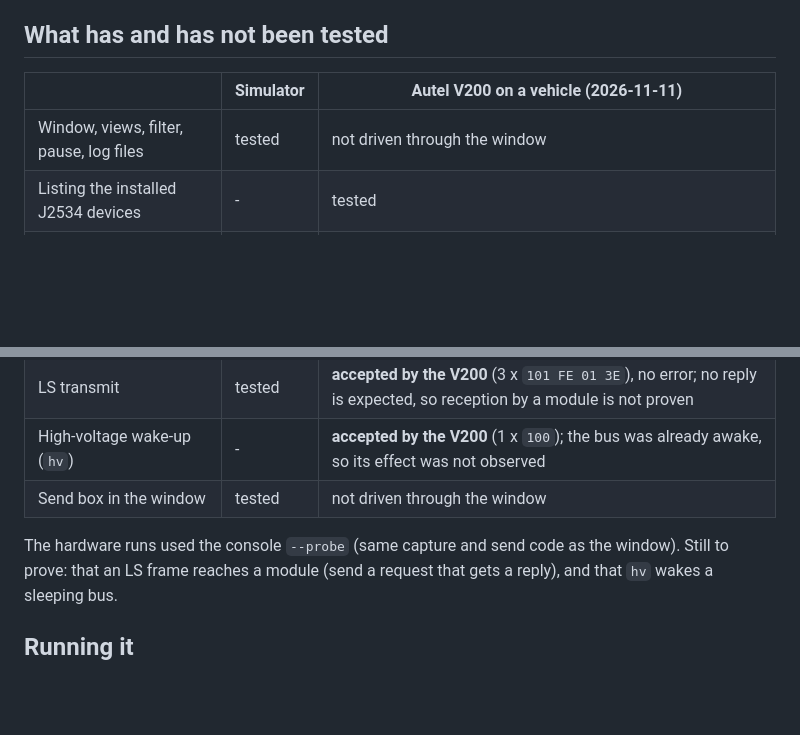
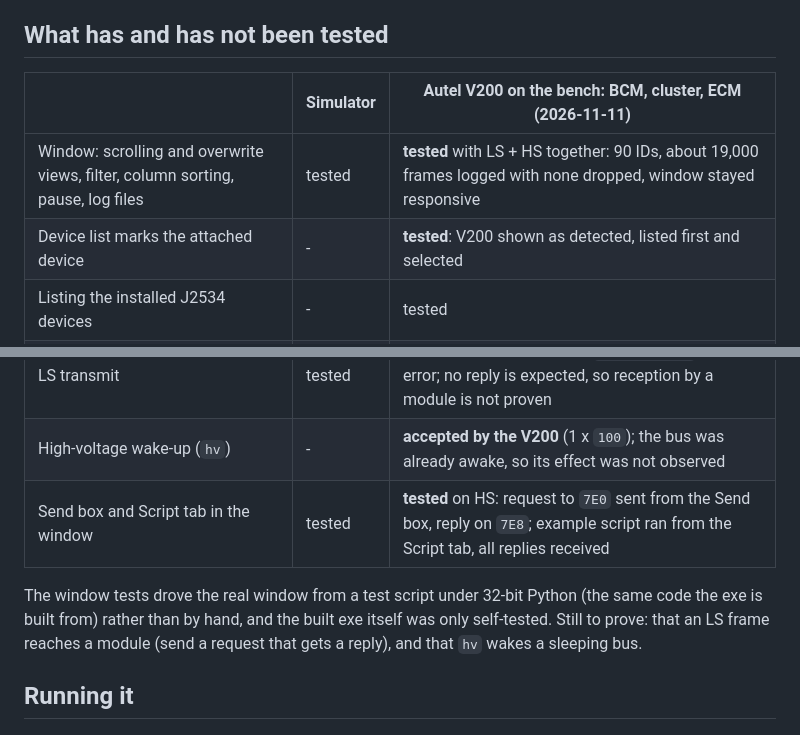
Before and after one commit to greaseonmyhands/ga_v8_dtc, a Markdown page: tools/j2534_can/README.md, 2 parts joined by grey strips. Rendered like a GitHub page; blank space fills up the shorter version.

Commit message:
CAN PRO README: record window tests against the V200
Co-Authored-By: Claude Fable 5.2 <noreply@anthropic.com>

```diff
--- a/tools/j2534_can/README.md
+++ b/tools/j2534_can/README.md
@@ -14,9 +14,10 @@ capture starts.
 
 ## What has and has not been tested
 
-| | Simulator | Autel V200 on a vehicle (2026-11-11) |
+| | Simulator | Autel V200 on the bench: BCM, cluster, ECM (2026-11-11) |
 |---|---|---|
-| Window, views, filter, pause, log files | tested | not driven through the window |
+| Window: scrolling and overwrite views, filter, column sorting, pause, log files | tested | **tested** with LS + HS together: 90 IDs, about 19,000 frames logged with none dropped, window stayed responsive |
+| Device list marks the attached device | - | **tested**: V200 shown as detected, listed first and selected |
 | Listing the installed J2534 devices | - | tested |
 | LS capture (receive only) | tested | **tested**: 649 frames in 5 s, 35 IDs, 29-bit and 11-bit |
 | HS capture (receive only) | tested | **tested**: 5135 frames in 4 s, 55 IDs |
@@ -25,9 +26,11 @@ capture starts.
 | HS transmit, script runner, `waitfor` | tested | **tested on the bench** (BCM, cluster, ECM): 4 requests to `7E0`, the ECM answered each on `7E8` |
 | LS transmit | tested | **accepted by the V200** (3 x `101 FE 01 3E`), no error; no reply is expected, so reception by a module is not proven |
 | High-voltage wake-up (`hv`) | - | **accepted by the V200** (1 x `100`); the bus was already awake, so its effect was not observed |
-| Send box in the window | tested | not driven through the window |
+| Send box and Script tab in the window | tested | **tested** on HS: request to `7E0` sent from the Send box, reply on `7E8`; example script ran from the Script tab, all replies received |
 
-The hardware runs used the console `--probe` (same capture and send code as the window).
+The window tests drove the real window from a test script under 32-bit Python (the same
+code the exe is built from) rather than by hand, and the built exe itself was only
+self-tested.
 Still to prove: that an LS frame reaches a module (send a request that gets a reply), and
 that `hv` wakes a sleeping bus.
 
```
